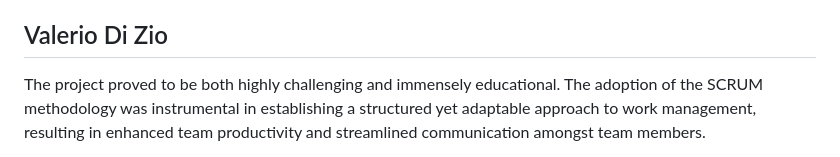
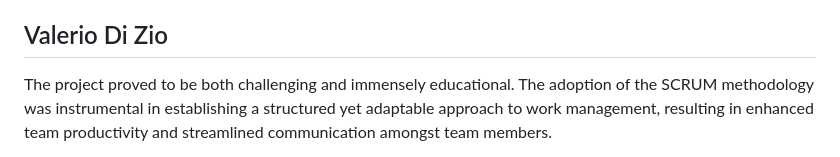
Before and after one commit to PPS-22-Scooby/pps-22-scooby.github.io, a Markdown page: Writerside/topics/Retrospective.md, the part around the change. GitHub-like rendering.

Commit message:
docs: fix word in retrospective

```diff
--- a/Writerside/topics/Retrospective.md
+++ b/Writerside/topics/Retrospective.md
@@ -16,7 +16,7 @@ I've been able to apply the TDD methodology, which I've never used before, and I
 code and the tests in a more organized way. Personally, I'm satisfied with the work I've done, and I'm proud of the results we've achieved.
 
 ## Valerio Di Zio
-The project proved to be both highly challenging and immensely educational.
+The project proved to be both challenging and immensely educational.
 The adoption of the SCRUM methodology was instrumental in establishing a structured
 yet adaptable approach to work management, resulting in enhanced team productivity and
 streamlined communication amongst team members.
```
